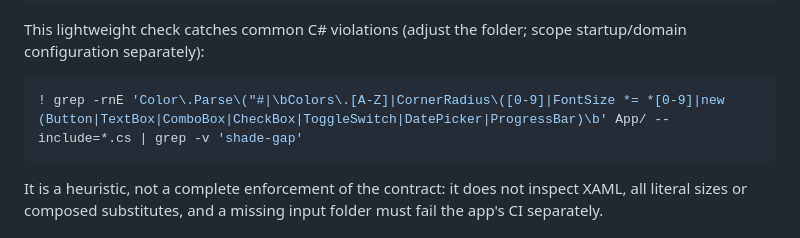
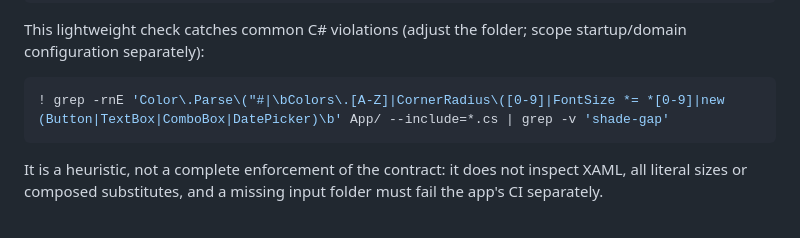
Before and after one commit to jurasekdominik/shade, a Markdown page: README.md, the part around the change. Rendered like a GitHub page.

````diff
--- a/README.md
+++ b/README.md
@@ -149,7 +149,7 @@ refresh vendored guidance when upgrading instead of maintaining a separate copy
 This lightweight check catches common C# violations (adjust the folder; scope startup/domain configuration separately):
 
 ```bash
-! grep -rnE 'Color\.Parse\("#|\bColors\.[A-Z]|CornerRadius\([0-9]|FontSize *= *[0-9]|new (Button|TextBox|ComboBox|CheckBox|ToggleSwitch|DatePicker|ProgressBar)\b' App/ --include=*.cs | grep -v 'shade-gap'
+! grep -rnE 'Color\.Parse\("#|\bColors\.[A-Z]|CornerRadius\([0-9]|FontSize *= *[0-9]|new (Button|TextBox|ComboBox|DatePicker)\b' App/ --include=*.cs | grep -v 'shade-gap'
 ```
 
 It is a heuristic, not a complete enforcement of the contract: it does not inspect XAML, all literal sizes or composed
````
Also changed, not shown: docs/ADOPTION.md (+4 -0 lines).
